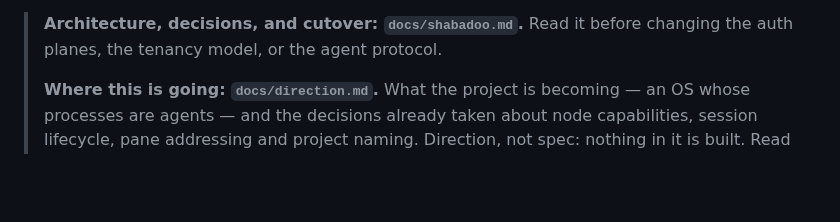
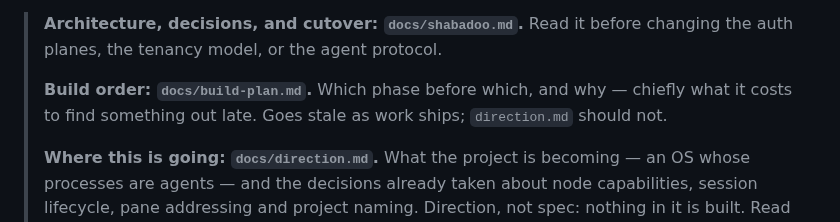
Before and after one commit to alexj212/shabadoo, a Markdown page: CLAUDE.md, the part around the change. GitHub-like rendering; blank space fills up the shorter version.

```diff
--- a/CLAUDE.md
+++ b/CLAUDE.md
@@ -31,6 +31,10 @@ tenant — and serves a browser and (by device token) an iOS app.
 
 > **Architecture, decisions, and cutover: `docs/shabadoo.md`.** Read it before
 > changing the auth planes, the tenancy model, or the agent protocol.
+>
+> **Build order: `docs/build-plan.md`.** Which phase before which, and why —
+> chiefly what it costs to find something out late. Goes stale as work ships;
+> `direction.md` should not.
 >
 > **Where this is going: `docs/direction.md`.** What the project is becoming —
 > an OS whose processes are agents — and the decisions already taken about node
```
Also changed, not shown: docs/build-plan.md (added, +259 -0 lines).
